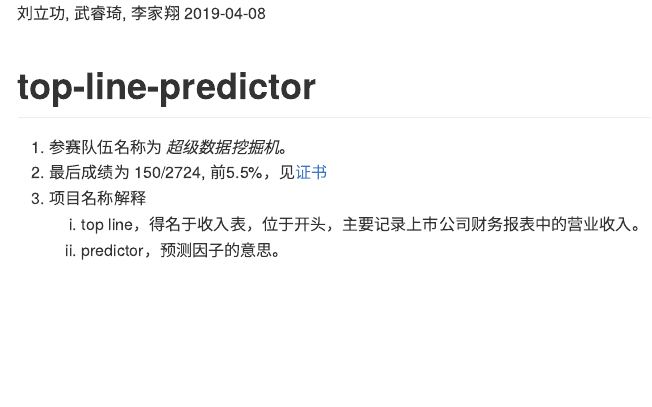
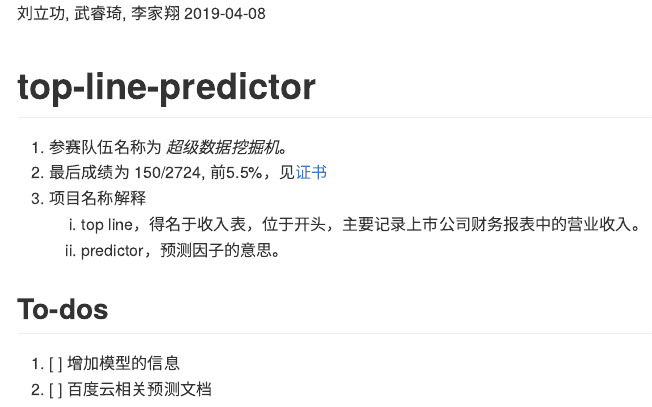
Before and after one commit to JiaxiangBU/top-line-predictor, an R Markdown document (README.Rmd): the page in a window 1100 px wide, from 150 px down. The pictures show the output file README.md that the author committed with the source, drawn offline in the style of GitHub.

Commit message:
1. 增加 Todos

```diff
--- a/README.Rmd
+++ b/README.Rmd
@@ -20,3 +20,8 @@ knitr::opts_chunk$set(
 1. 项目名称解释
     1. top line，得名于收入表，位于开头，主要记录上市公司财务报表中的营业收入。
     1. predictor，预测因子的意思。
+
+## To-dos
+
+1. [ ] 增加模型的信息
+1. [ ] 百度云相关预测文档
```
Also changed, not shown: NEWS.md (+1 -0 lines), README.md.
